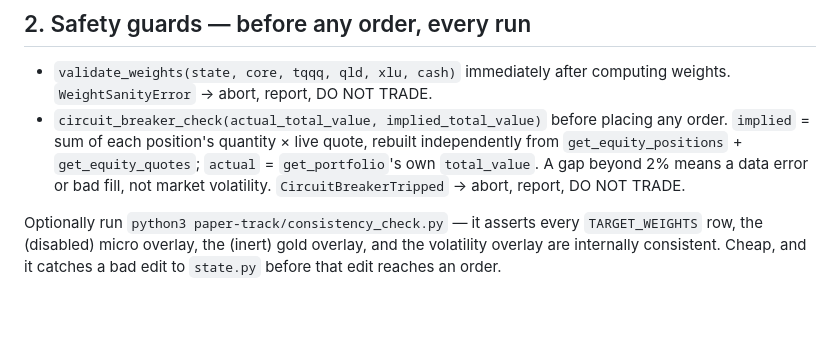
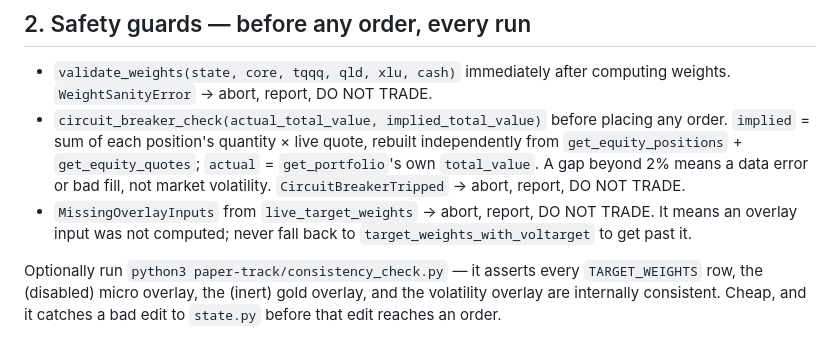
Before and after one commit to xyxyxy33e-sys/Robinhood-stock, a Markdown page: paper-track/trigger_prompts/weekly_rebalance.md, the part around the change. Rendered like a GitHub page; blank space fills up the shorter version.

Commit message:
Add the MissingOverlayInputs abort guard to the weekly prompt
Co-Authored-By: Claude Opus 5 <noreply@anthropic.com>
Claude-Session: https://claude.ai/code/session_01M1oHoWh9uXCo5EYapRPGTC

```diff
--- a/paper-track/trigger_prompts/weekly_rebalance.md
+++ b/paper-track/trigger_prompts/weekly_rebalance.md
@@ -110,6 +110,9 @@ moving part and should be visible.
     `get_equity_quotes`; `actual` = `get_portfolio`'s own `total_value`. A gap
     beyond 2% means a data error or bad fill, not market volatility.
     `CircuitBreakerTripped` → abort, report, DO NOT TRADE.
+  - `MissingOverlayInputs` from `live_target_weights` → abort, report, DO NOT
+    TRADE. It means an overlay input was not computed; never fall back to
+    `target_weights_with_voltarget` to get past it.
 
 Optionally run `python3 paper-track/consistency_check.py` — it asserts every
 `TARGET_WEIGHTS` row, the (disabled) micro overlay, the (inert) gold overlay, and the
```
